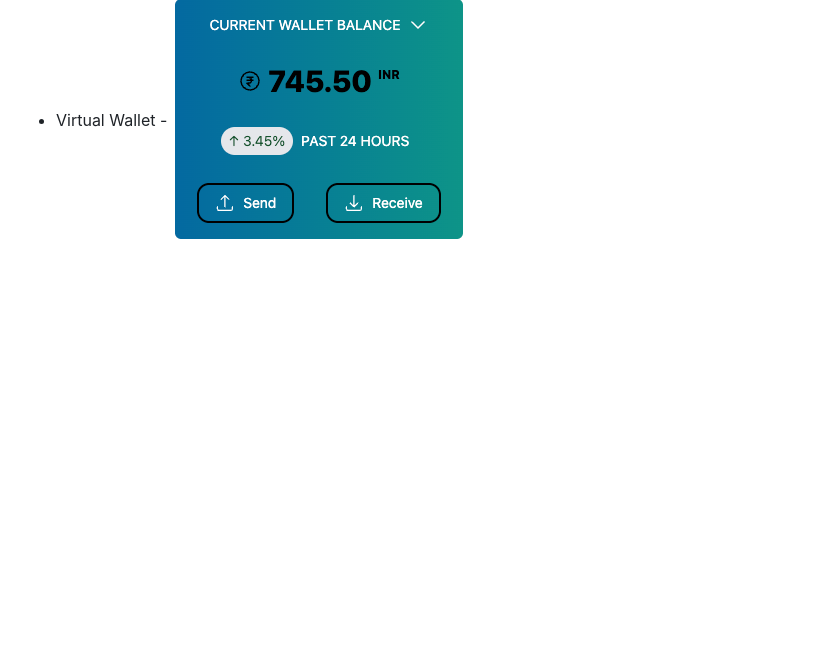
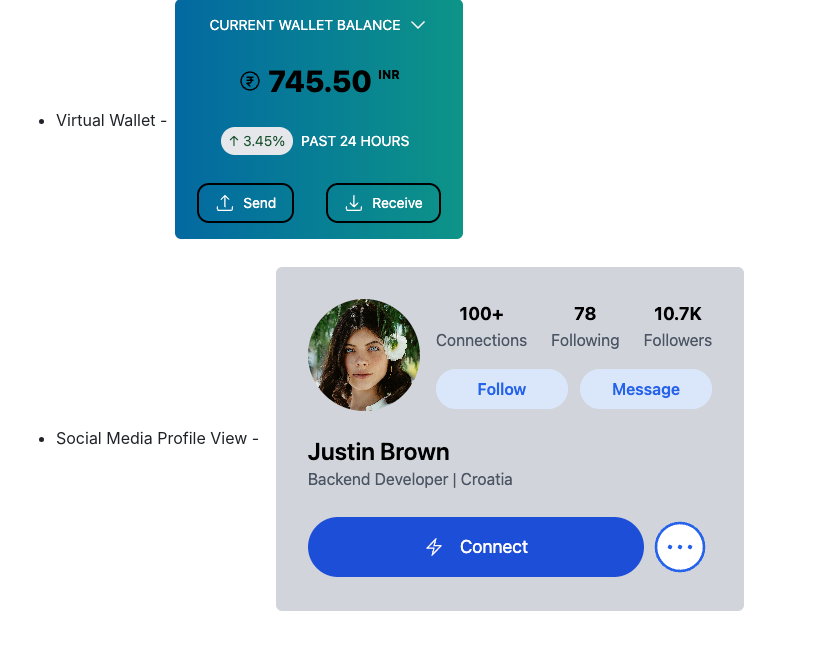
Before and after one commit to mcaupybugs/TailwindComponents, a Markdown page: README.md, the part around the change. Rendered like a GitHub page; pictures changed too: image-5.png (added); blank space fills up the shorter version.

Commit message:
Adding the social media profile view component

```diff
--- a/README.md
+++ b/README.md
@@ -17,3 +17,6 @@
 
 - Virtual Wallet -
 ![alt text](image-4.png)
+
+- Social Media Profile View -
+![alt text](image-5.png)
```
Also changed, not shown: 2 other files.
